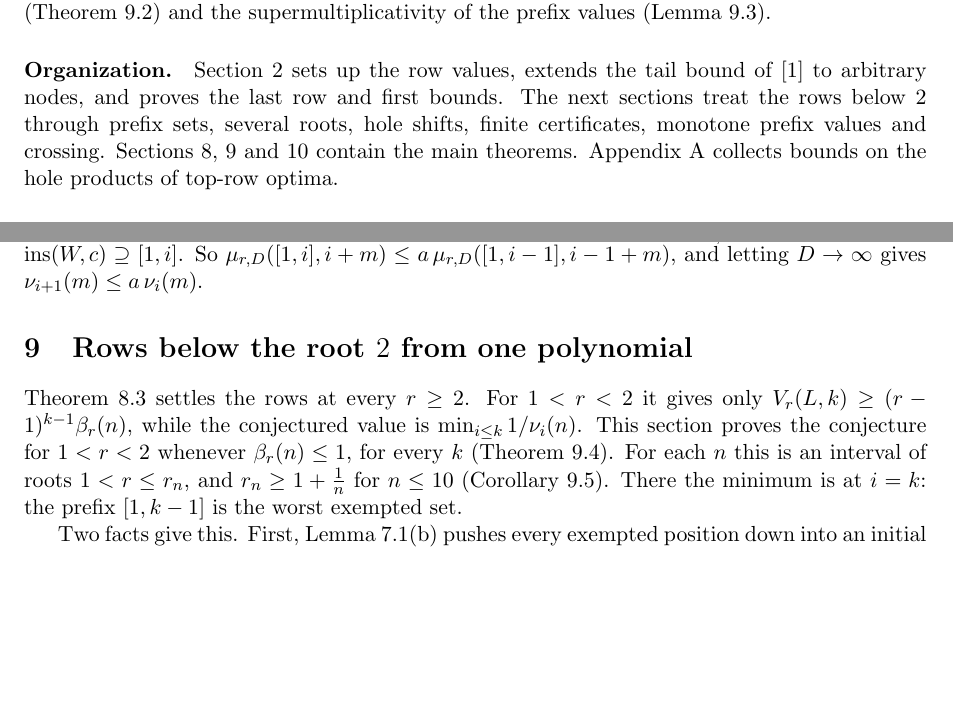
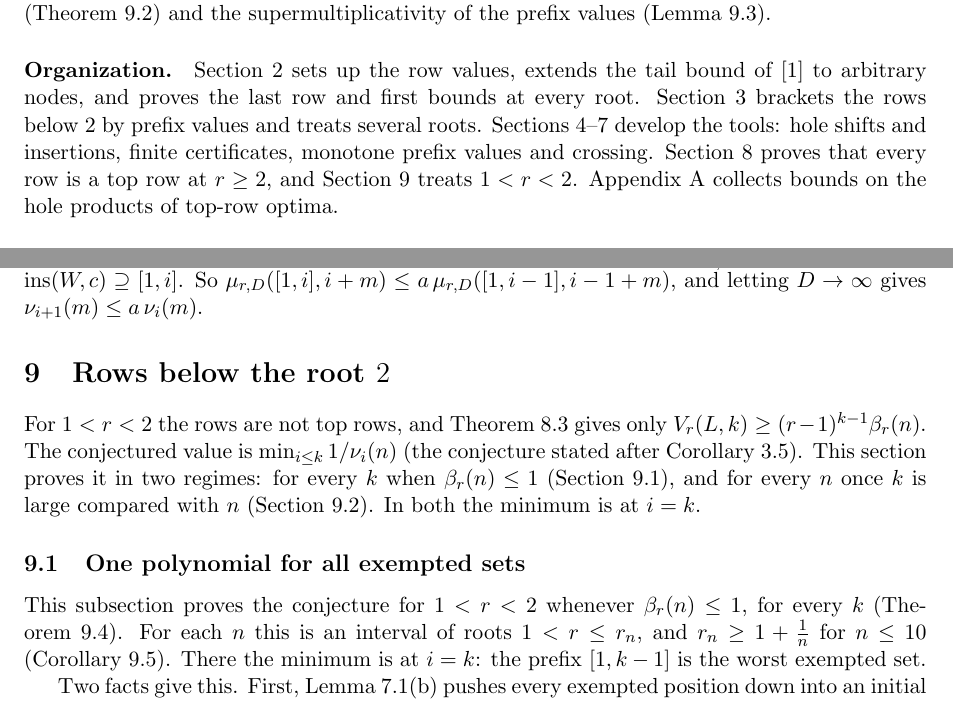
Before and after one commit to bangyen/coefficient-mass, a LaTeX paper (coefficient-mass-rows.tex): two parts of pages 2 and 37 of 53, joined at a grey line, cut so that both start at the same text, the shorter picture padded with empty space. Compiled offline with pdfLaTeX.

Commit message:
Rows paper: clearer section titles, one section for roots below 2
Rename the middle sections, merge the one-polynomial and long-diagonal
results into a section on roots below 2 with a shared introduction, and
rewrite the organization paragraph.

```diff
--- a/coefficient-mass-rows.tex
+++ b/coefficient-mass-rows.tex
@@ -134,11 +134,14 @@ supermultiplicativity of the prefix values (Lemma~\ref{lem:prefixshift}).
 \paragraph{Organization.}
 Section~\ref{sec:rowvalues} sets up the row values, extends the tail bound
 of~\cite{coefficient-mass} to arbitrary nodes, and proves the last row and
-first bounds.  The next sections treat the rows below $2$ through prefix
-sets, several roots, hole shifts, finite certificates, monotone prefix values
-and crossing.  Sections~\ref{sec:allrowstwo}, \ref{sec:onepoly}
-and~\ref{sec:longdiag} contain the main theorems.  Appendix~\ref{sec:holeproducts}
-collects bounds on the hole products of top-row optima.
+first bounds at every root.  Section~\ref{sec:prefix} brackets the rows
+below $2$ by prefix values and treats several roots.
+Sections~\ref{sec:holeshifts}--\ref{sec:crossing} develop the tools: hole
+shifts and insertions, finite certificates, monotone prefix values and
+crossing.  Section~\ref{sec:allrowstwo} proves that every row is a top row
+at $r\ge2$, and Section~\ref{sec:belowtwo} treats $1<r<2$.
+Appendix~\ref{sec:holeproducts} collects bounds on the hole products of
+top-row optima.
 
 \paragraph{Conventions.}
 All logarithms are natural and $\N_{>0}=\{1,2,\ldots\}$.  For a finite set
@@ -2938,12 +2941,19 @@ $\mathrm{ins}(W,c)\supseteq[1,i]$.  So
 $\mu_{r,D}([1,i],i+m)\le a\,\mu_{r,D}([1,i-1],i-1+m)$, and letting
 $D\to\infty$ gives $\nu_{i+1}(m)\le a\,\nu_i(m)$.
 
-\section{Rows below the root \texorpdfstring{$2$}{2} from one polynomial}\label{sec:onepoly}
-
-Theorem~\ref{thm:allrowstwo} settles the rows at every $r\ge2$.  For
-$1<r<2$ it gives only $V_r(L,k)\ge(r-1)^{k-1}\beta_r(n)$, while the
-conjectured value is $\min_{i\le k}1/\nu_i(n)$.  This section proves the
-conjecture for $1<r<2$ whenever $\beta_r(n)\le1$, for every $k$
+\section{Rows below the root \texorpdfstring{$2$}{2}}\label{sec:belowtwo}
+
+For $1<r<2$ the rows are not top rows, and Theorem~\ref{thm:allrowstwo}
+gives only $V_r(L,k)\ge(r-1)^{k-1}\beta_r(n)$.  The conjectured value is
+$\min_{i\le k}1/\nu_i(n)$ (the conjecture stated after
+Corollary~\ref{cor:belowtwo}).  This section proves it in two regimes: for
+every $k$ when $\beta_r(n)\le1$ (Section~\ref{sec:onepoly}), and for every
+$n$ once $k$ is large compared with $n$ (Section~\ref{sec:longdiag}).  In
+both the minimum is at $i=k$.
+
+\subsection{One polynomial for all exempted sets}\label{sec:onepoly}
+
+This subsection proves the conjecture for $1<r<2$ whenever $\beta_r(n)\le1$, for every $k$
 (Theorem~\ref{thm:onepolyrows}).  For each $n$ this is an interval of roots
 $1<r\le r_n$, and $r_n\ge1+\frac1n$ for $n\le10$
 (Corollary~\ref{cor:onepolyranges}).  There the minimum is at $i=k$: the
```
Also changed, not shown: coefficient-mass-rows.tex (10 more changed lines).
